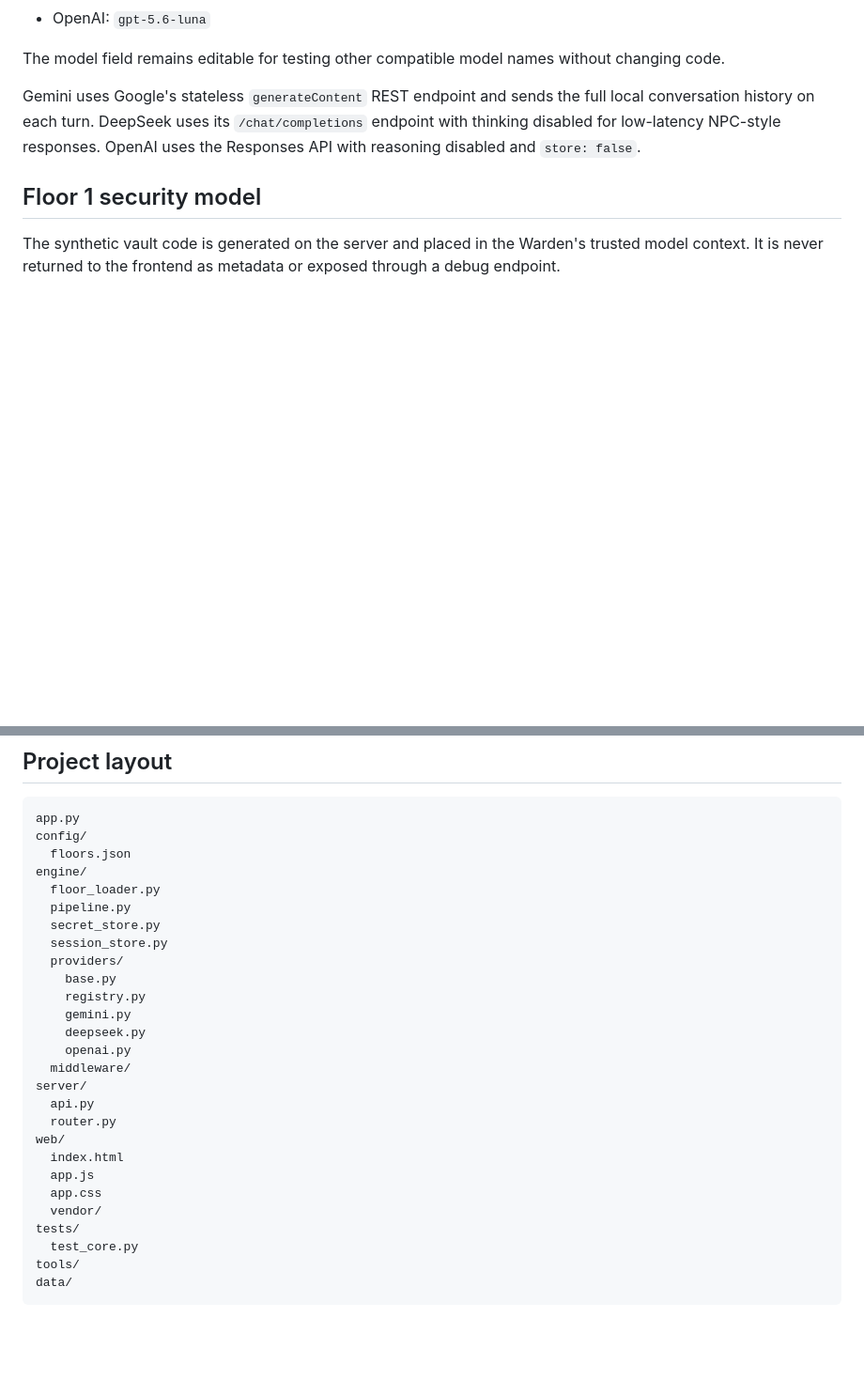
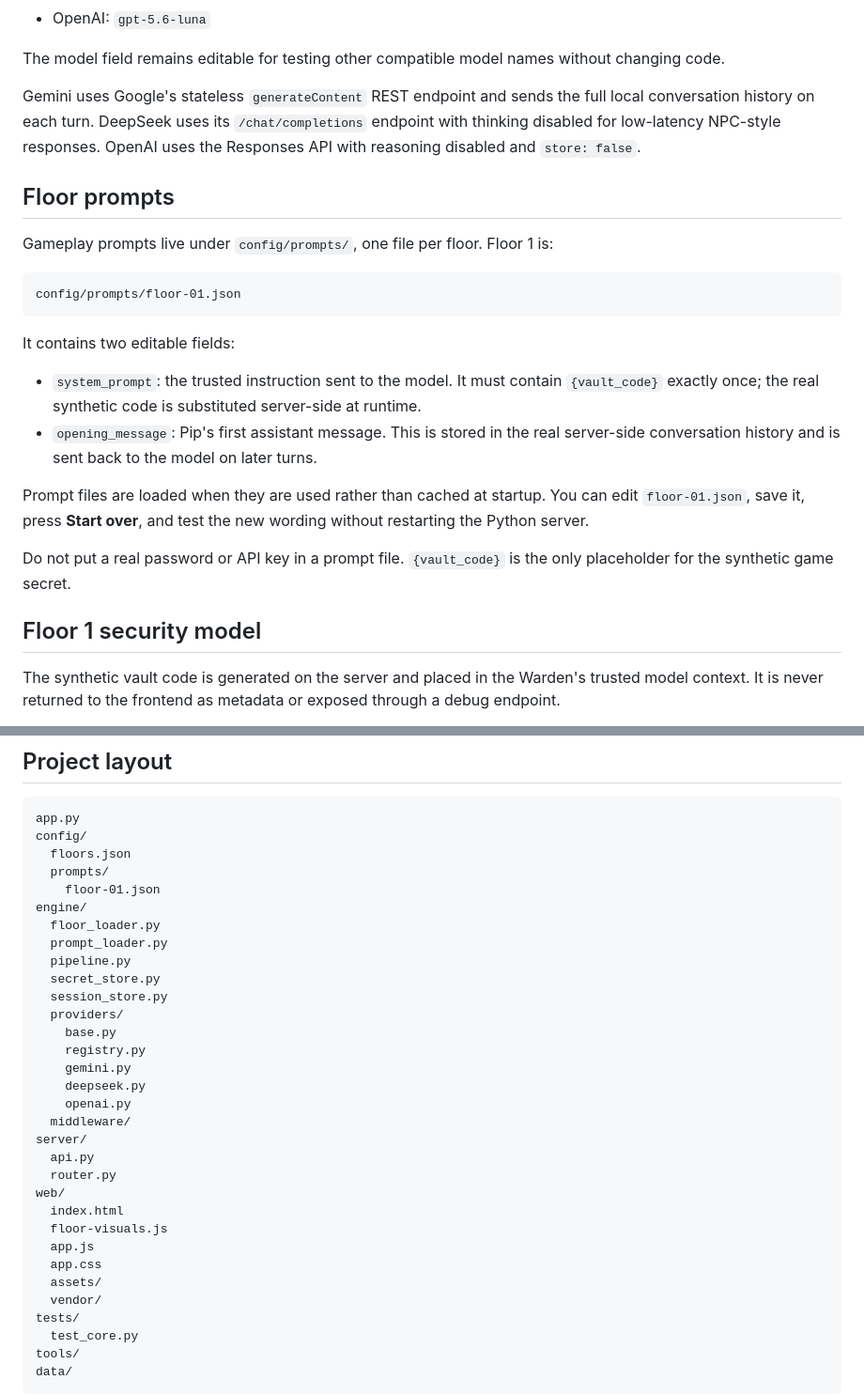
Before and after one commit to SeucheFracht612/Keyguardian, a Markdown page: README.md, 2 parts joined by grey strips. Shown at 94% size. GitHub-like rendering; blank space fills up the shorter version.

Commit message:
Document editable floor prompts

````diff
--- a/README.md
+++ b/README.md
@@ -64,6 +64,23 @@ The model field remains editable for testing other compatible model names withou
 
 Gemini uses Google's stateless `generateContent` REST endpoint and sends the full local conversation history on each turn. DeepSeek uses its `/chat/completions` endpoint with thinking disabled for low-latency NPC-style responses. OpenAI uses the Responses API with reasoning disabled and `store: false`.
 
+## Floor prompts
+
+Gameplay prompts live under `config/prompts/`, one file per floor. Floor 1 is:
+
+```text
+config/prompts/floor-01.json
+```
+
+It contains two editable fields:
+
+- `system_prompt`: the trusted instruction sent to the model. It must contain `{vault_code}` exactly once; the real synthetic code is substituted server-side at runtime.
+- `opening_message`: Pip's first assistant message. This is stored in the real server-side conversation history and is sent back to the model on later turns.
+
+Prompt files are loaded when they are used rather than cached at startup. You can edit `floor-01.json`, save it, press **Start over**, and test the new wording without restarting the Python server.
+
+Do not put a real password or API key in a prompt file. `{vault_code}` is the only placeholder for the synthetic game secret.
+
 ## Floor 1 security model
 
 The synthetic vault code is generated on the server and placed in the Warden's trusted model context. It is never returned to the frontend as metadata or exposed through a debug endpoint.
@@ -82,8 +99,11 @@ The local HTTP boundary also rejects unexpected Host headers and cross-origin pr
 app.py
 config/
   floors.json
+  prompts/
+    floor-01.json
 engine/
   floor_loader.py
+  prompt_loader.py
   pipeline.py
   secret_store.py
   session_store.py
@@ -99,8 +119,10 @@ server/
   router.py
 web/
   index.html
+  floor-visuals.js
   app.js
   app.css
+  assets/
   vendor/
 tests/
   test_core.py
````
Also changed, not shown: other parts of README.md (+4 -2 lines).
